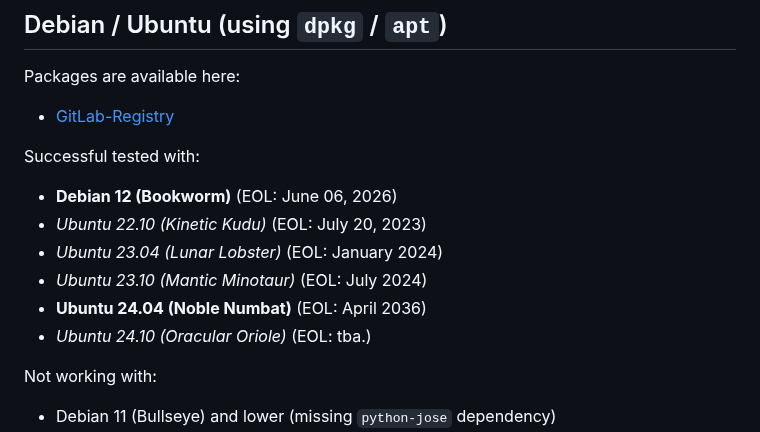
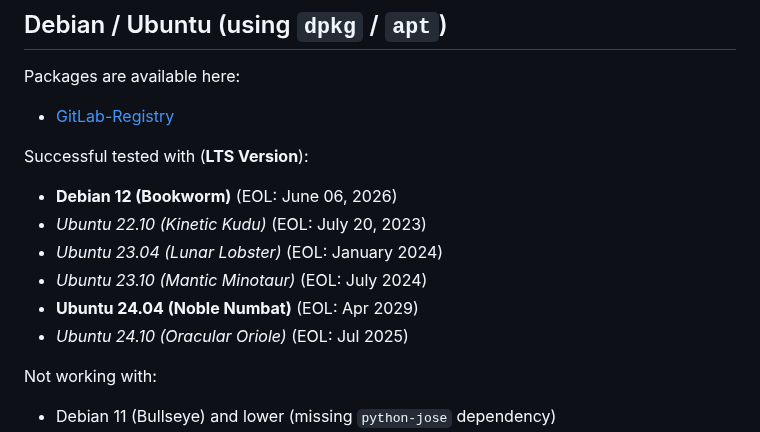
Before and after one commit to GreenDamTan/fastapi-dls_mirror, a Markdown page: README.md, the part around the change. Rendered like a GitHub page.

Commit message:
updated EOLs

```diff
--- a/README.md
+++ b/README.md
@@ -333,14 +333,14 @@ Packages are available here:
 
 - [GitLab-Registry](https://git.collinwebdesigns.de/oscar.krause/fastapi-dls/-/packages)
 
-Successful tested with:
+Successful tested with (**LTS Version**):
 
 - **Debian 12 (Bookworm)** (EOL: June 06, 2026)
 - *Ubuntu 22.10 (Kinetic Kudu)* (EOL: July 20, 2023)
 - *Ubuntu 23.04 (Lunar Lobster)* (EOL: January 2024)
 - *Ubuntu 23.10 (Mantic Minotaur)* (EOL: July 2024)
-- **Ubuntu 24.04 (Noble Numbat)** (EOL: April 2036)
-- *Ubuntu 24.10 (Oracular Oriole)* (EOL: tba.)
+- **Ubuntu 24.04 (Noble Numbat)** (EOL: Apr 2029)
+- *Ubuntu 24.10 (Oracular Oriole)* (EOL: Jul 2025)
 
 Not working with:
 
```
